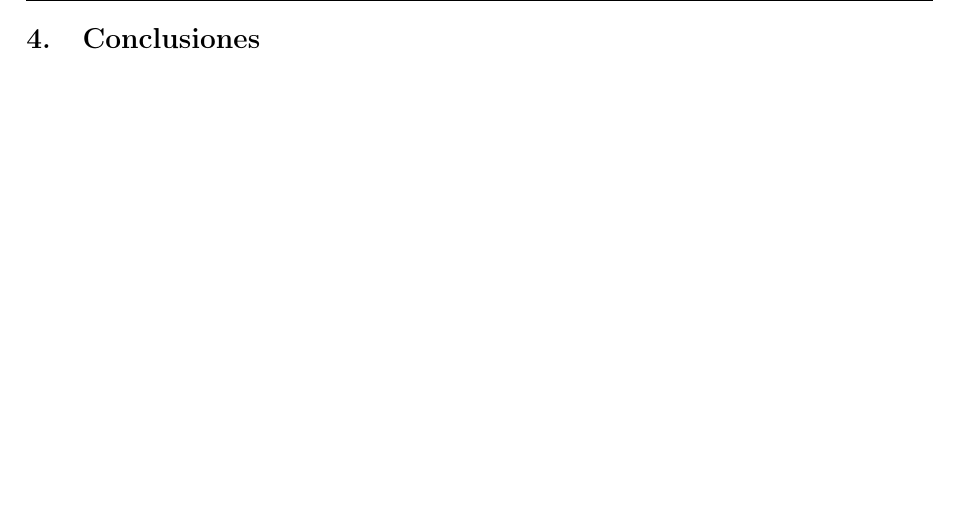
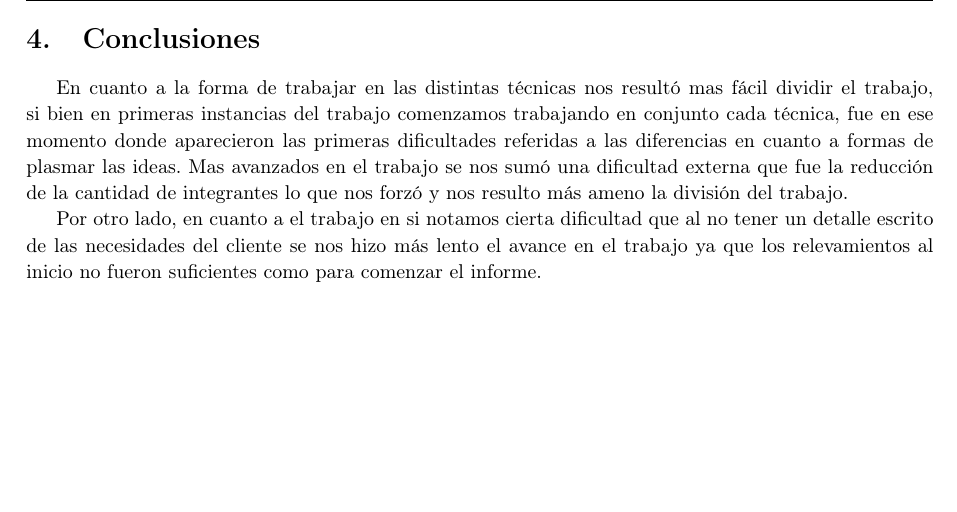
Before and after one commit to ricardogcolombo/iswf1, a LaTeX document (tp2/informe/informe.tex, which reads tp2/informe/5Conclu.tex): part of page 33 of 33, cut so that both start at the same text. Compiled offline with pdfLaTeX.

Commit message:
Agrego Conclusiones tp2

```diff
--- a/tp2/informe/5Conclu.tex
+++ b/tp2/informe/5Conclu.tex
@@ -1 +1,8 @@
 \section{Conclusiones}
+En cuanto a la forma de trabajar en las distintas técnicas nos resultó mas fácil dividir el trabajo, si bien en primeras instancias del trabajo comenzamos trabajando
+en conjunto cada técnica, fue en ese momento donde aparecieron las primeras dificultades referidas a las diferencias en cuanto a formas de plasmar las ideas. Mas
+avanzados en el trabajo se nos sumó una dificultad externa que fue la reducción de la cantidad de integrantes lo que nos forzó y nos resulto
+más ameno la división del trabajo.
+
+Por otro lado, en cuanto a el trabajo en si notamos cierta dificultad que al no tener un detalle escrito de las necesidades del cliente se nos hizo más lento el avance
+en el trabajo ya que los relevamientos al inicio no fueron suficientes como para comenzar el informe.
```
